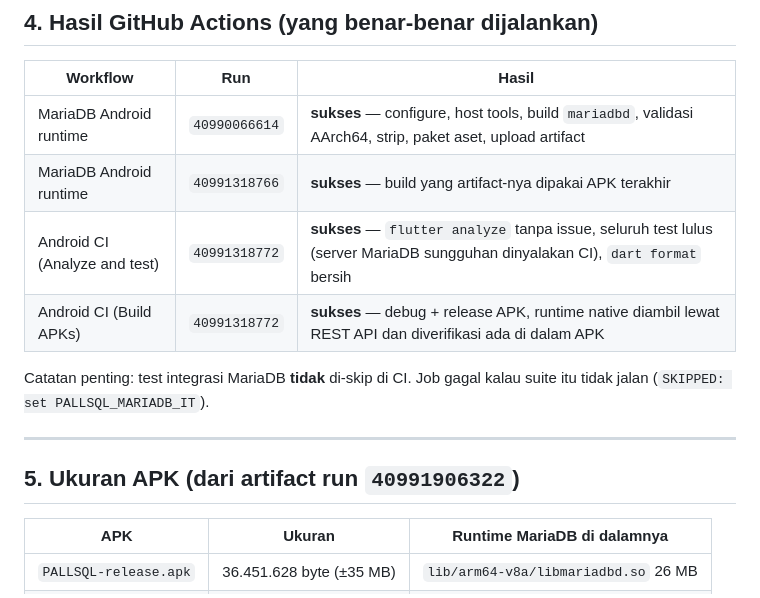
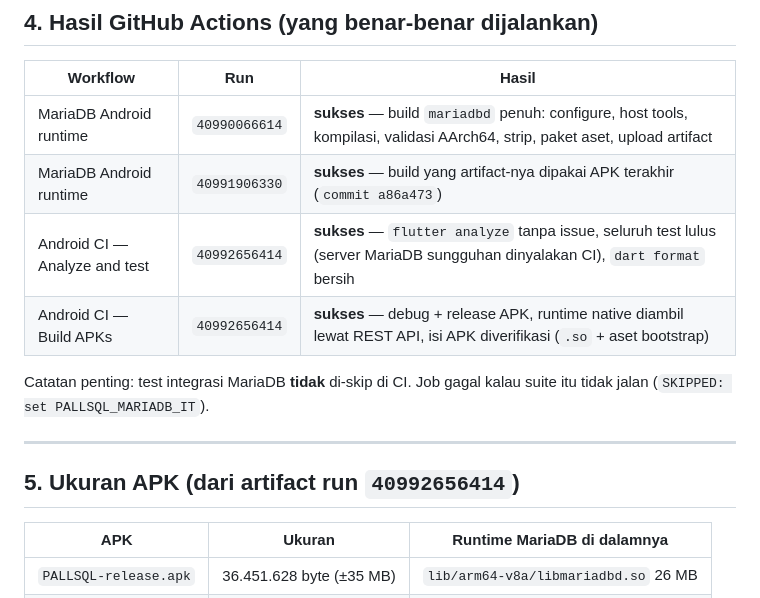
Before and after one commit to HOOOOOOQ/pallsql, a Markdown page: docs/laporan-0.3.0.md, the part around the change. Drawn GitHub-style.

Commit message:
docs(report): pin the runs that actually passed
Co-authored-by: arena-agent <297053741+arena-agent@users.noreply.github.com>

```diff
--- a/docs/laporan-0.3.0.md
+++ b/docs/laporan-0.3.0.md
@@ -144,17 +144,17 @@ tercatat di `native/patches/apply_android_patches.py`:
 
 | Workflow | Run | Hasil |
 | --- | --- | --- |
-| MariaDB Android runtime | `40990066614` | **sukses** — configure, host tools, build `mariadbd`, validasi AArch64, strip, paket aset, upload artifact |
-| MariaDB Android runtime | `40991318766` | **sukses** — build yang artifact-nya dipakai APK terakhir |
-| Android CI (Analyze and test) | `40991318772` | **sukses** — `flutter analyze` tanpa issue, seluruh test lulus (server MariaDB sungguhan dinyalakan CI), `dart format` bersih |
-| Android CI (Build APKs) | `40991318772` | **sukses** — debug + release APK, runtime native diambil lewat REST API dan diverifikasi ada di dalam APK |
+| MariaDB Android runtime | `40990066614` | **sukses** — build `mariadbd` penuh: configure, host tools, kompilasi, validasi AArch64, strip, paket aset, upload artifact |
+| MariaDB Android runtime | `40991906330` | **sukses** — build yang artifact-nya dipakai APK terakhir (`commit a86a473`) |
+| Android CI — Analyze and test | `40992656414` | **sukses** — `flutter analyze` tanpa issue, seluruh test lulus (server MariaDB sungguhan dinyalakan CI), `dart format` bersih |
+| Android CI — Build APKs | `40992656414` | **sukses** — debug + release APK, runtime native diambil lewat REST API, isi APK diverifikasi (`.so` + aset bootstrap) |
 
 Catatan penting: test integrasi MariaDB **tidak** di-skip di CI. Job gagal kalau
 suite itu tidak jalan (`SKIPPED: set PALLSQL_MARIADB_IT`).
 
 ---
 
-## 5. Ukuran APK (dari artifact run `40991906322`)
+## 5. Ukuran APK (dari artifact run `40992656414`)
 
 | APK | Ukuran | Runtime MariaDB di dalamnya |
 | --- | --- | --- |
```
